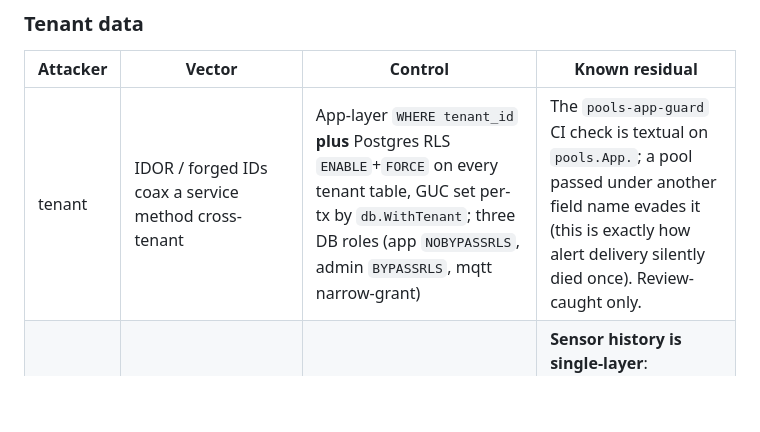
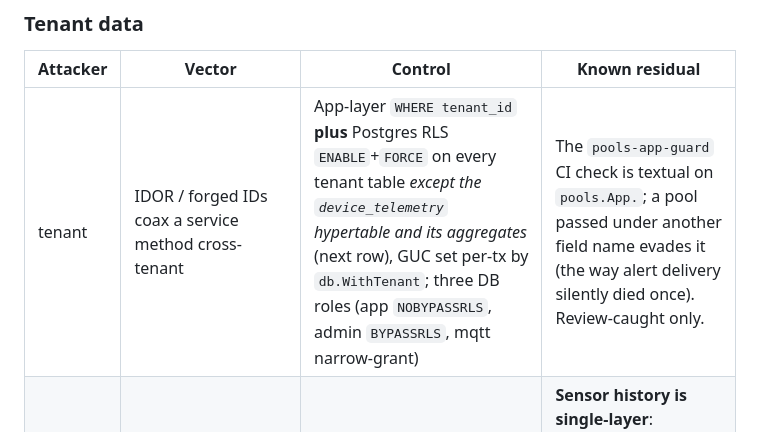
Before and after one commit to Thesada/thesada-app, a Markdown page: docs/threat-model.md, the part around the change. Drawn GitHub-style; blank space fills up the shorter version.

Commit message:
docs: clarify telemetry RLS carve-out in threat model (review)

```diff
--- a/docs/threat-model.md
+++ b/docs/threat-model.md
@@ -65,7 +65,7 @@ network MITM, **device** = malicious/compromised device.
 
 | Attacker | Vector | Control | Known residual |
 |---|---|---|---|
-| tenant | IDOR / forged IDs coax a service method cross-tenant | App-layer `WHERE tenant_id` **plus** Postgres RLS `ENABLE`+`FORCE` on every tenant table, GUC set per-tx by `db.WithTenant`; three DB roles (app `NOBYPASSRLS`, admin `BYPASSRLS`, mqtt narrow-grant) | The `pools-app-guard` CI check is textual on `pools.App.`; a pool passed under another field name evades it (this is exactly how alert delivery silently died once). Review-caught only. |
+| tenant | IDOR / forged IDs coax a service method cross-tenant | App-layer `WHERE tenant_id` **plus** Postgres RLS `ENABLE`+`FORCE` on every tenant table *except the `device_telemetry` hypertable and its aggregates* (next row), GUC set per-tx by `db.WithTenant`; three DB roles (app `NOBYPASSRLS`, admin `BYPASSRLS`, mqtt narrow-grant) | The `pools-app-guard` CI check is textual on `pools.App.`; a pool passed under another field name evades it (the way alert delivery silently died once). Review-caught only. |
 | tenant | Cross-tenant read of the `device_telemetry` hypertable / continuous aggregates | Tenant-scoped `DeviceService.GetByID` resolves `device_pk` before the `WHERE device_pk` query | **Sensor history is single-layer**: `device_telemetry` and its aggregates carry no RLS policy - the app filter is the only isolation. (A docstring claiming transitive RLS here is stale; correction tracked separately.) |
 | stolen | Super-admin cookie points `EffectiveTenantID` at any tenant | `RequireSuperAdmin` 404-cloaks `/admin`; service-layer `SetImpersonation` guarded `UPDATE ... WHERE is_super_admin` | Impersonation start/stop emits no durable audit of actor+target; a stolen super-admin cookie holds cross-tenant reach until expiry. |
 
```
